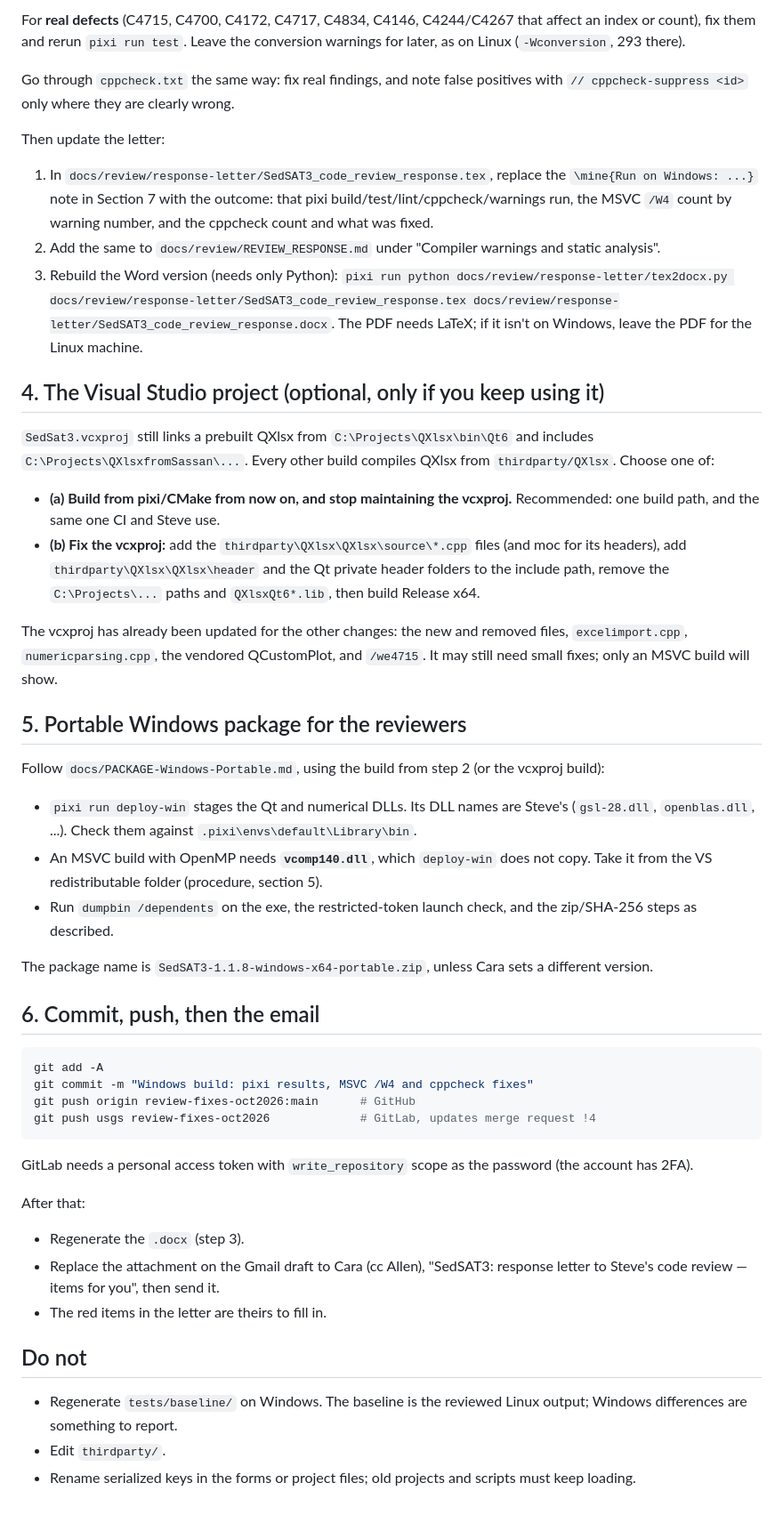
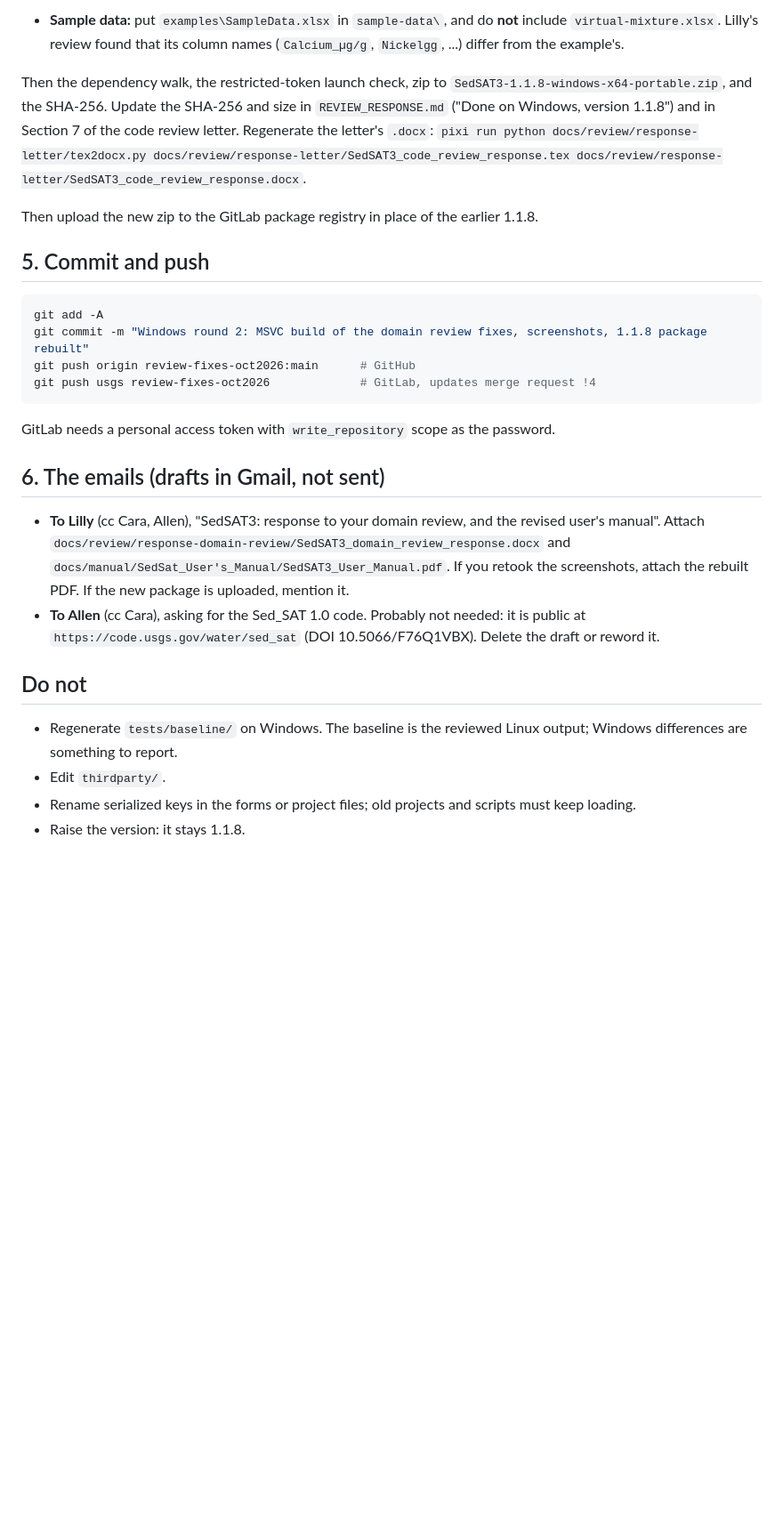
Before and after one commit to ArashMassoudieh/SedSat3, a Markdown page: HANDOFF-Windows.md, the part around one of its changes. Shown at 89% size. Rendered like a GitHub page; blank space fills up the shorter version.

Commit message:
Windows handoff, round 2: build and check the domain review fixes
Co-Authored-By: Claude Opus 5.5 <noreply@anthropic.com>

````diff
--- a/HANDOFF-Windows.md
+++ b/HANDOFF-Windows.md
@@ -96,73 +122,40 @@ Select-String -Path msvc-w4.log -Pattern ': warning C\d+' |
 
-For **real defects** (C4715, C4700, C4172, C4717, C4834, C4146, C4244/C4267 that
-affect an index or count), fix them and rerun `pixi run test`. Leave the
-conversion warnings for later, as on Linux (`-Wconversion`, 293 there).
+- **Sample data:** put `examples\SampleData.xlsx` in `sample-data\`, and do
+  **not** include `virtual-mixture.xlsx`. Lilly's review found that its
+  column names (`Calcium_µg/g`, `Nickelgg`, ...) differ from the example's.
 
-Go through `cppcheck.txt` the same way: fix real findings, and note false
-positives with `// cppcheck-suppress <id>` only where they are clearly wrong.
+Then the dependency walk, the restricted-token launch check, zip to
+`SedSAT3-1.1.8-windows-x64-portable.zip`, and the SHA-256. Update the SHA-256
+and size in `REVIEW_RESPONSE.md` ("Done on Windows, version 1.1.8") and in
+Section 7 of the code review letter. Regenerate the letter's `.docx`:
+`pixi run python docs/review/response-letter/tex2docx.py docs/review/response-letter/SedSAT3_code_review_response.tex docs/review/response-letter/SedSAT3_code_review_response.docx`.
 
-Then update the letter:
-1. In `docs/review/response-letter/SedSAT3_code_review_response.tex`, replace
-   the `\mine{Run on Windows: ...}` note in Section 7 with the outcome: that
-   pixi build/test/lint/cppcheck/warnings run, the MSVC `/W4` count by warning
-   number, and the cppcheck count and what was fixed.
-2. Add the same to `docs/review/REVIEW_RESPONSE.md` under "Compiler warnings
-   and static analysis".
-3. Rebuild the Word version (needs only Python):
-   `pixi run python docs/review/response-letter/tex2docx.py docs/review/response-letter/SedSAT3_code_review_response.tex docs/review/response-letter/SedSAT3_code_review_response.docx`.
-   The PDF needs LaTeX; if it isn't on Windows, leave the PDF for the Linux
-   machine.
+Then upload the new zip to the GitLab package registry in place of the
+earlier 1.1.8.
 
-## 4. The Visual Studio project (optional, only if you keep using it)
-
-`SedSat3.vcxproj` still links a prebuilt QXlsx from `C:\Projects\QXlsx\bin\Qt6`
-and includes `C:\Projects\QXlsxfromSassan\...`. Every other build compiles
-QXlsx from `thirdparty/QXlsx`. Choose one of:
-
-- **(a) Build from pixi/CMake from now on, and stop maintaining the vcxproj.**
-  Recommended: one build path, and the same one CI and Steve use.
-- **(b) Fix the vcxproj:** add the `thirdparty\QXlsx\QXlsx\source\*.cpp` files
-  (and moc for its headers), add `thirdparty\QXlsx\QXlsx\header` and the Qt
-  private header folders to the include path, remove the `C:\Projects\...`
-  paths and `QXlsxQt6*.lib`, then build Release x64.
-
-The vcxproj has already been updated for the other changes: the new and
-removed files, `excelimport.cpp`, `numericparsing.cpp`, the vendored
-QCustomPlot, and `/we4715`. It may still need small fixes; only an MSVC build
-will show.
-
-## 5. Portable Windows package for the reviewers
-
-Follow `docs/PACKAGE-Windows-Portable.md`, using the build from step 2 (or the
-vcxproj build):
-- `pixi run deploy-win` stages the Qt and numerical DLLs. Its DLL names are
-  Steve's (`gsl-28.dll`, `openblas.dll`, ...). Check them against
-  `.pixi\envs\default\Library\bin`.
-- An MSVC build with OpenMP needs **`vcomp140.dll`**, which `deploy-win` does
-  not copy. Take it from the VS redistributable folder (procedure, section 5).
-- Run `dumpbin /dependents` on the exe, the restricted-token launch check, and
-  the zip/SHA-256 steps as described.
-
-The package name is `SedSAT3-1.1.8-windows-x64-portable.zip`, unless Cara sets
-a different version.
-
-## 6. Commit, push, then the email
+## 5. Commit and push
 
 ```powershell
 git add -A
-git commit -m "Windows build: pixi results, MSVC /W4 and cppcheck fixes"
+git commit -m "Windows round 2: MSVC build of the domain review fixes, screenshots, 1.1.8 package rebuilt"
 git push origin review-fixes-oct2026:main      # GitHub
 git push usgs review-fixes-oct2026             # GitLab, updates merge request !4
 ```
 
 GitLab needs a personal access token with `write_repository` scope as the
-password (the account has 2FA).
+password.
 
-After that:
-- Regenerate the `.docx` (step 3).
-- Replace the attachment on the Gmail draft to Cara (cc Allen), "SedSAT3:
-  response letter to Steve's code review — items for you", then send it.
-- The red items in the letter are theirs to fill in.
+## 6. The emails (drafts in Gmail, not sent)
+
+- **To Lilly** (cc Cara, Allen), "SedSAT3: response to your domain review, and
+  the revised user's manual". Attach
+  `docs/review/response-domain-review/SedSAT3_domain_review_response.docx`
+  and `docs/manual/SedSat_User's_Manual/SedSAT3_User_Manual.pdf`. If you
+  retook the screenshots, attach the rebuilt PDF. If the new package is
+  uploaded, mention it.
+- **To Allen** (cc Cara), asking for the Sed_SAT 1.0 code. Probably not
+  needed: it is public at `https://code.usgs.gov/water/sed_sat`
+  (DOI 10.5066/F76Q1VBX). Delete the draft or reword it.
 
 ## Do not
 
@@ -171,3 +164,4 @@ After that:
 - Edit `thirdparty/`.
 - Rename serialized keys in the forms or project files; old projects and
   scripts must keep loading.
+- Raise the version: it stays 1.1.8.
````
Also changed, not shown: other parts of HANDOFF-Windows.md (+99 -73 lines).
